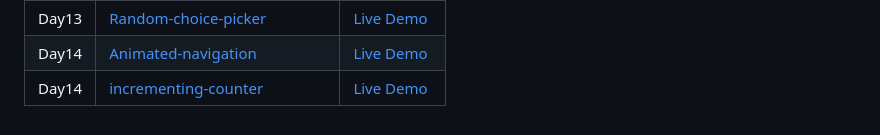
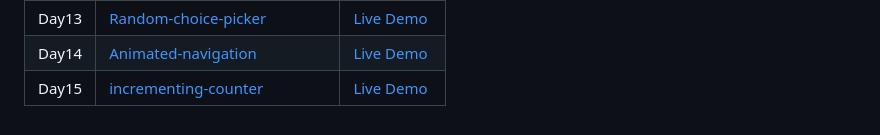
Before and after one commit to Yemresalcan/50days50Project, a Markdown page: README.md, the part around the change. GitHub-like rendering.

```diff
--- a/README.md
+++ b/README.md
@@ -21,4 +21,4 @@
 | Day12 | [Faq-collapse](https://github.com/Yemresalcan/50days50Project/tree/main/Day12/faq-collapse)                       | [Live Demo](https://50days50project-day12.netlify.app/) |
 | Day13 | [Random-choice-picker](https://github.com/Yemresalcan/50days50Project/tree/main/Day13/random-choice-picker)                       | [Live Demo](https://50days50project-day13.netlify.app/) |
 | Day14 | [Animated-navigation](https://github.com/Yemresalcan/50days50Project/tree/main/Day14/animated-navigation)                       | [Live Demo](https://50days50project-day14.netlify.app/) |
-| Day14 | [incrementing-counter](https://github.com/Yemresalcan/50days50Project/tree/main/Day15/incrementing-counter)                       | [Live Demo](https://50days50project-day15.netlify.app/) |
+| Day15 | [incrementing-counter](https://github.com/Yemresalcan/50days50Project/tree/main/Day15/incrementing-counter)                       | [Live Demo](https://50days50project-day15.netlify.app/) |
```
